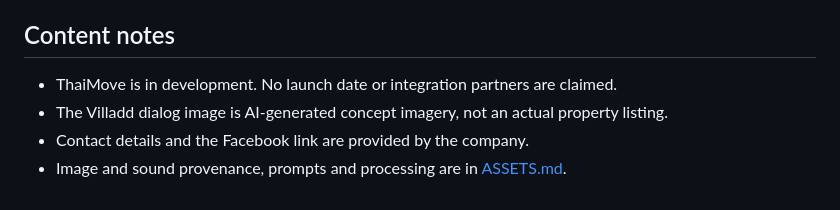
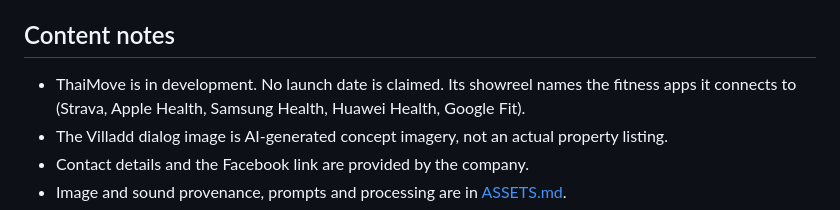
Before and after one commit to nidss/gmh, a Markdown page: README.md, the part around the change. Rendered like a GitHub page.

```diff
--- a/README.md
+++ b/README.md
@@ -67,7 +67,7 @@ When `styles.css` or `script.js` changes, bump the `?v=` number on their links i
 
 ## Content notes
 
-- ThaiMove is in development. No launch date or integration partners are claimed.
+- ThaiMove is in development. No launch date is claimed. Its showreel names the fitness apps it connects to (Strava, Apple Health, Samsung Health, Huawei Health, Google Fit).
 - The Villadd dialog image is AI-generated concept imagery, not an actual property listing.
 - Contact details and the Facebook link are provided by the company.
 - Image and sound provenance, prompts and processing are in [ASSETS.md](ASSETS.md).
```
Also changed, not shown: CLAUDE.md (+1 -1 lines).
